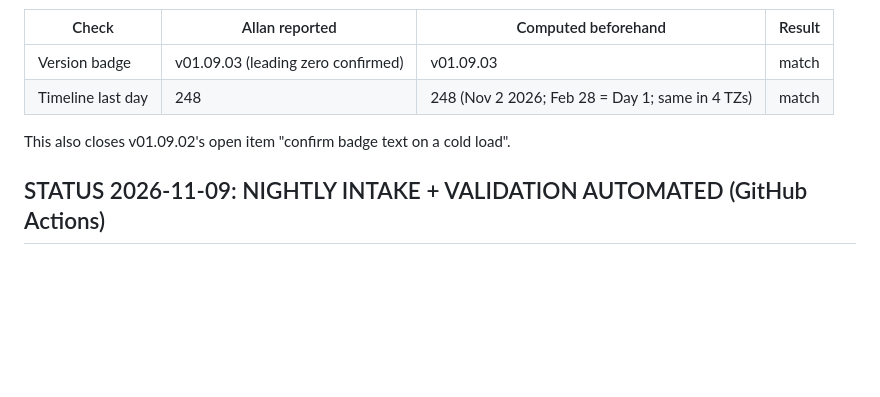
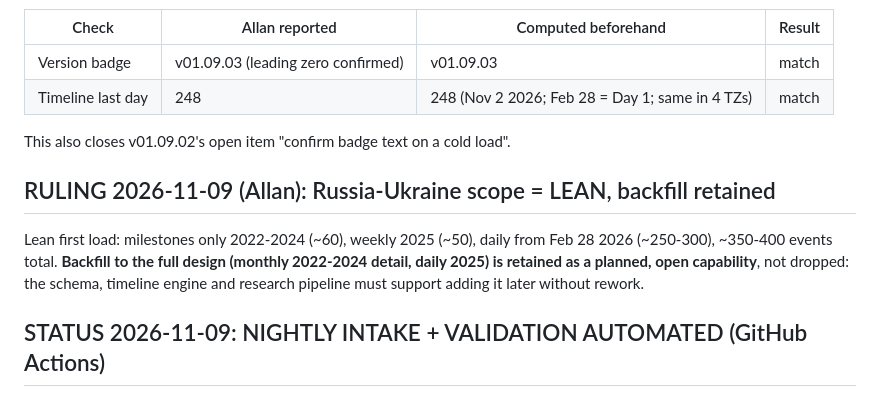
Before and after one commit to Allan-AI-Agent/WARMAPS, a Markdown page: STATE.md, the part around the change. GitHub-like rendering; blank space fills up the shorter version.

Commit message:
STATE.md: record Russia-Ukraine lean-scope ruling (backfill retained as planned capability)
Co-Authored-By: Claude Opus 5.5 <noreply@anthropic.com>
Claude-Session: https://claude.ai/code/session_01PAxsNnadH6dJLP4Y6Eoewr

```diff
--- a/STATE.md
+++ b/STATE.md
@@ -17,6 +17,11 @@ a fresh tab and read the values **without being told them first**:
 | Timeline last day | 248 | 248 (Nov 2 2026; Feb 28 = Day 1; same in 4 TZs) | match |
 
 This also closes v01.09.02's open item "confirm badge text on a cold load".
+
+## RULING 2026-11-09 (Allan): Russia-Ukraine scope = LEAN, backfill retained
+Lean first load: milestones only 2022-2024 (~60), weekly 2025 (~50), daily from Feb 28 2026 (~250-300), ~350-400 events total.
+**Backfill to the full design (monthly 2022-2024 detail, daily 2025) is retained as a planned, open capability**, not dropped:
+the schema, timeline engine and research pipeline must support adding it later without rework.
 
 ## STATUS 2026-11-09: NIGHTLY INTAKE + VALIDATION AUTOMATED (GitHub Actions)
 - `.github/workflows/intake.yml`: daily 6:17 AM MST, runs `intake/warmaps_intake.py` (37 feeds, keyword sort, no AI) and stores
```
